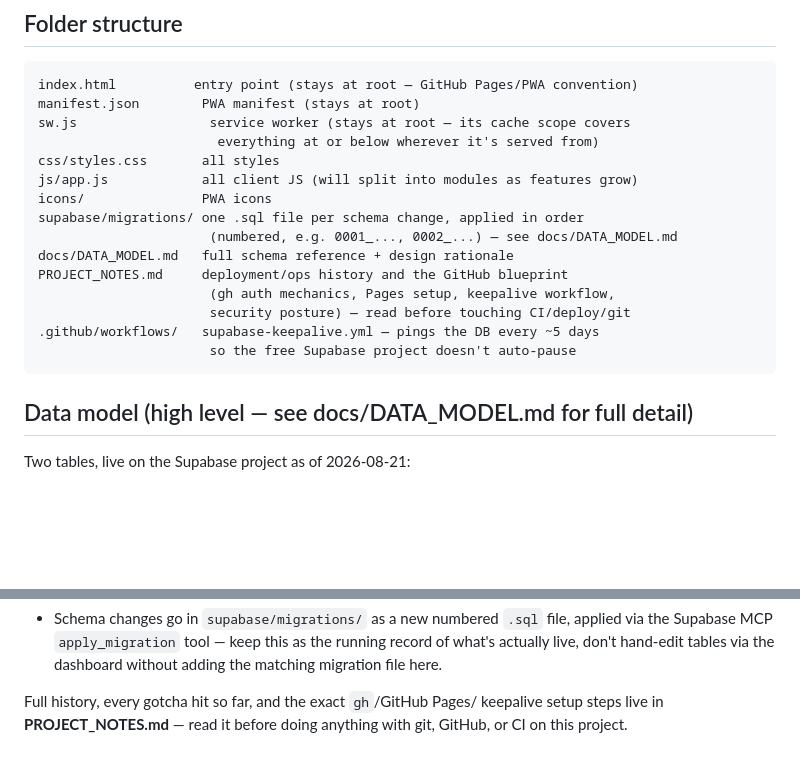
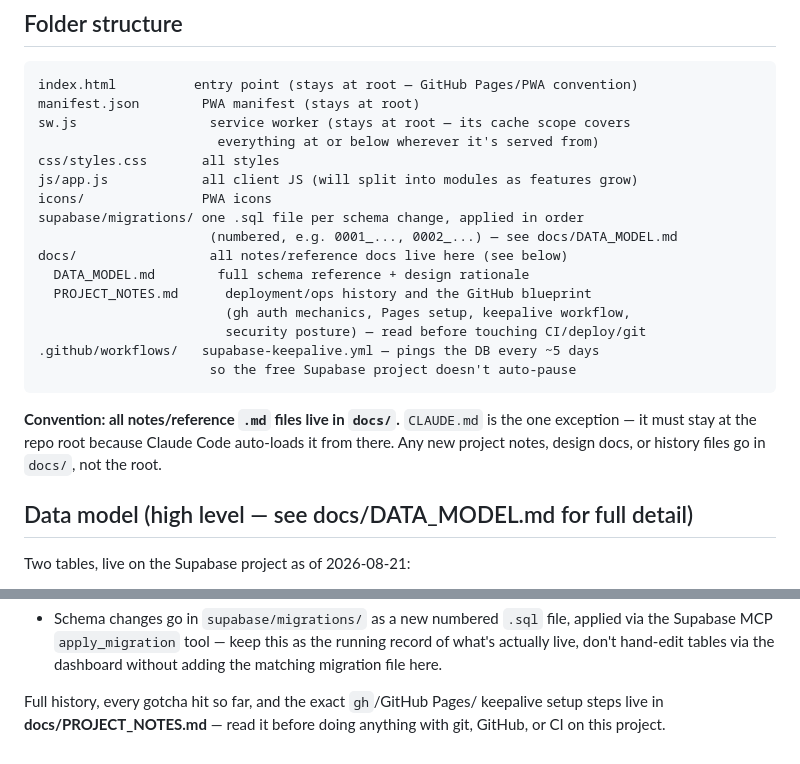
Before and after one commit to masihbn/daily, a Markdown page: CLAUDE.md, 2 parts joined by grey strips. Rendered like a GitHub page; blank space fills up the shorter version.

Commit message:
Move PROJECT_NOTES.md into docs/, document the docs/ convention
Keeps the repo root to just CLAUDE.md (must stay there for Claude Code
auto-load) plus app/config files. All other notes and reference docs now
live in docs/. Updated cross-references accordingly and added the
convention explicitly to CLAUDE.md so it's not just implicit.

````diff
--- a/CLAUDE.md
+++ b/CLAUDE.md
@@ -36,13 +36,19 @@ js/app.js            all client JS (will split into modules as features grow)
 icons/               PWA icons
 supabase/migrations/ one .sql file per schema change, applied in order
                       (numbered, e.g. 0001_..., 0002_...) — see docs/DATA_MODEL.md
-docs/DATA_MODEL.md   full schema reference + design rationale
-PROJECT_NOTES.md     deployment/ops history and the GitHub blueprint
-                      (gh auth mechanics, Pages setup, keepalive workflow,
-                      security posture) — read before touching CI/deploy/git
+docs/                 all notes/reference docs live here (see below)
+  DATA_MODEL.md        full schema reference + design rationale
+  PROJECT_NOTES.md      deployment/ops history and the GitHub blueprint
+                        (gh auth mechanics, Pages setup, keepalive workflow,
+                        security posture) — read before touching CI/deploy/git
 .github/workflows/   supabase-keepalive.yml — pings the DB every ~5 days
                       so the free Supabase project doesn't auto-pause
 ```
+
+**Convention: all notes/reference `.md` files live in `docs/`.** `CLAUDE.md`
+is the one exception — it must stay at the repo root because Claude Code
+auto-loads it from there. Any new project notes, design docs, or history
+files go in `docs/`, not the root.
 
 ## Data model (high level — see docs/DATA_MODEL.md for full detail)
 
@@ -80,5 +86,5 @@ want exposed if the URL or key leaked. Don't add more sensitive fields
   via the dashboard without adding the matching migration file here.
 
 Full history, every gotcha hit so far, and the exact `gh`/GitHub Pages/
-keepalive setup steps live in **PROJECT_NOTES.md** — read it before doing
-anything with git, GitHub, or CI on this project.
+keepalive setup steps live in **docs/PROJECT_NOTES.md** — read it before
+doing anything with git, GitHub, or CI on this project.
````
Also changed, not shown: docs/DATA_MODEL.md (+1 -1 lines), docs/PROJECT_NOTES.md (renamed from PROJECT_NOTES.md, +3 -3 lines).
